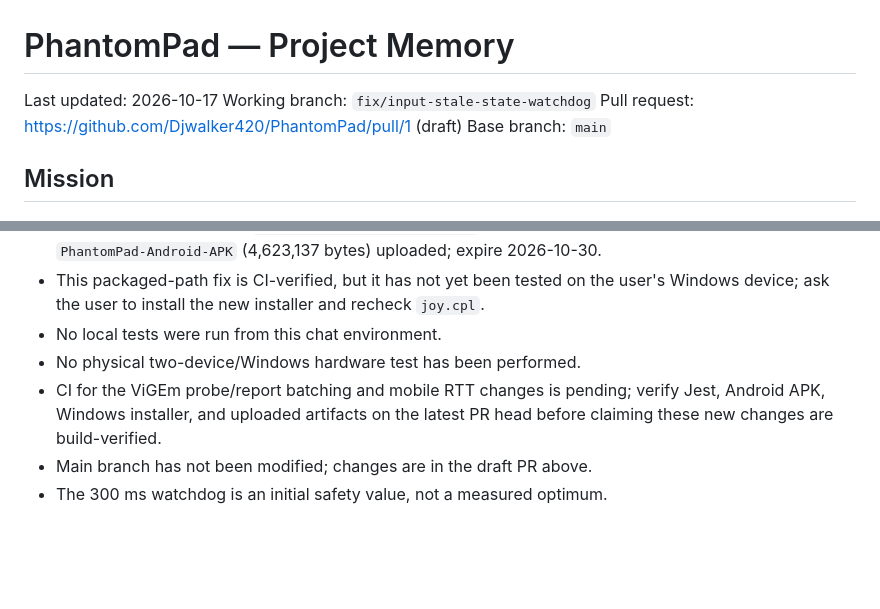
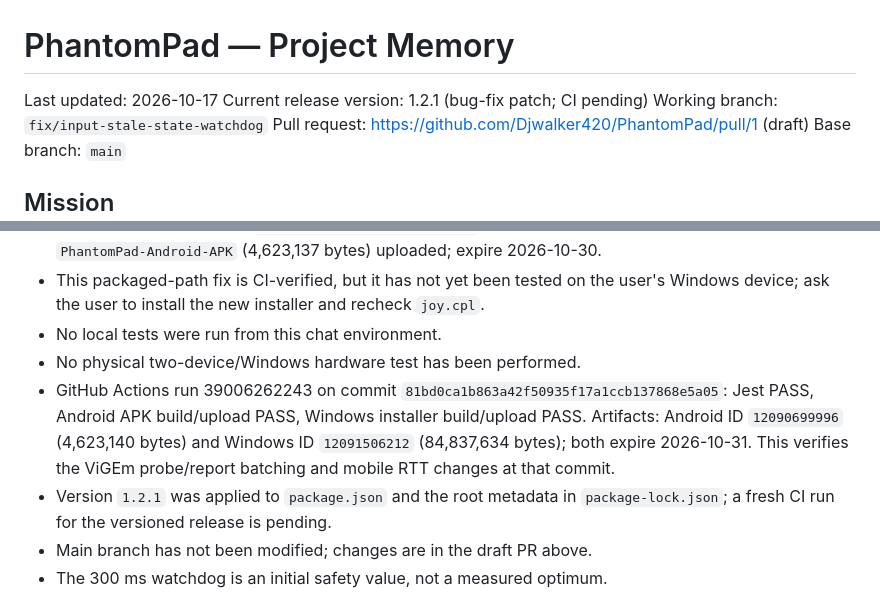
Before and after one commit to Djwalker420/PhantomPad, a Markdown page: PROJECT_MEMORY.md, 2 parts joined by grey strips. GitHub-like rendering; blank space fills up the shorter version.

Commit message:
Record passing bug-fix build and release version

```diff
--- a/PROJECT_MEMORY.md
+++ b/PROJECT_MEMORY.md
@@ -1,6 +1,7 @@
 # PhantomPad — Project Memory
 
 Last updated: 2026-10-17
+Current release version: 1.2.1 (bug-fix patch; CI pending)
 Working branch: `fix/input-stale-state-watchdog`
 Pull request: https://github.com/Djwalker420/PhantomPad/pull/1 (draft)
 Base branch: `main`
@@ -47,7 +48,8 @@ Fix input lag, dropped input, and stuck controls; preserve two-device isolation;
 - This packaged-path fix is CI-verified, but it has not yet been tested on the user's Windows device; ask the user to install the new installer and recheck `joy.cpl`.
 - No local tests were run from this chat environment.
 - No physical two-device/Windows hardware test has been performed.
-- CI for the ViGEm probe/report batching and mobile RTT changes is pending; verify Jest, Android APK, Windows installer, and uploaded artifacts on the latest PR head before claiming these new changes are build-verified.
+- GitHub Actions run 39006262243 on commit `81bd0ca1b863a42f50935f17a1ccb137868e5a05`: Jest PASS, Android APK build/upload PASS, Windows installer build/upload PASS. Artifacts: Android ID `12090699996` (4,623,140 bytes) and Windows ID `12091506212` (84,837,634 bytes); both expire 2026-10-31. This verifies the ViGEm probe/report batching and mobile RTT changes at that commit.
+- Version `1.2.1` was applied to `package.json` and the root metadata in `package-lock.json`; a fresh CI run for the versioned release is pending.
 - Main branch has not been modified; changes are in the draft PR above.
 - The 300 ms watchdog is an initial safety value, not a measured optimum.
 
```
